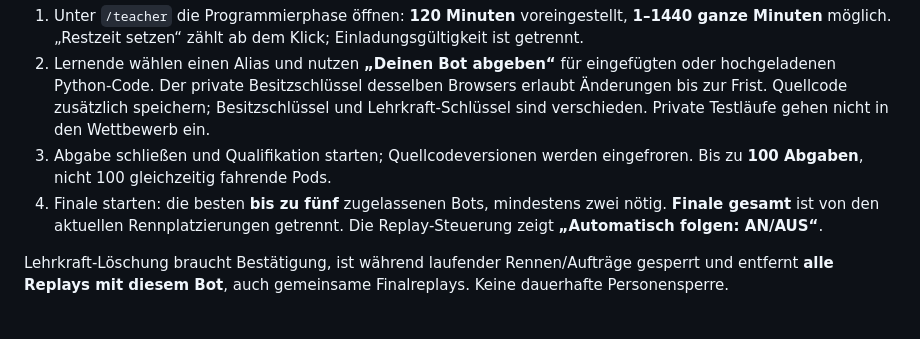
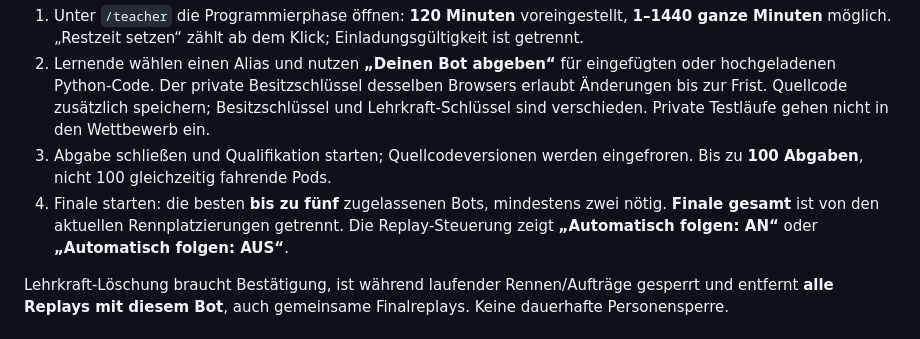
Before and after one commit to igathedub/pod-racing-classroom, a Markdown page: README.de.md, the part around the change. Drawn GitHub-style.

Commit message:
docs: preserve exact German follow-control labels

```diff
--- a/README.de.md
+++ b/README.de.md
@@ -28,7 +28,7 @@ In dieser **neuen leeren Demo-Installation** über die Lehrkraftansicht sechs Be
 1. Unter `/teacher` die Programmierphase öffnen: **120 Minuten** voreingestellt, **1–1440 ganze Minuten** möglich. „Restzeit setzen“ zählt ab dem Klick; Einladungsgültigkeit ist getrennt.
 2. Lernende wählen einen Alias und nutzen **„Deinen Bot abgeben“** für eingefügten oder hochgeladenen Python-Code. Der private Besitzschlüssel desselben Browsers erlaubt Änderungen bis zur Frist. Quellcode zusätzlich speichern; Besitzschlüssel und Lehrkraft-Schlüssel sind verschieden. Private Testläufe gehen nicht in den Wettbewerb ein.
 3. Abgabe schließen und Qualifikation starten; Quellcodeversionen werden eingefroren. Bis zu **100 Abgaben**, nicht 100 gleichzeitig fahrende Pods.
-4. Finale starten: die besten **bis zu fünf** zugelassenen Bots, mindestens zwei nötig. **Finale gesamt** ist von den aktuellen Rennplatzierungen getrennt. Die Replay-Steuerung zeigt **„Automatisch folgen: AN/AUS“**.
+4. Finale starten: die besten **bis zu fünf** zugelassenen Bots, mindestens zwei nötig. **Finale gesamt** ist von den aktuellen Rennplatzierungen getrennt. Die Replay-Steuerung zeigt **„Automatisch folgen: AN“** oder **„Automatisch folgen: AUS“**.
 
 Lehrkraft-Löschung braucht Bestätigung, ist während laufender Rennen/Aufträge gesperrt und entfernt **alle Replays mit diesem Bot**, auch gemeinsame Finalreplays. Keine dauerhafte Personensperre.
 
```
